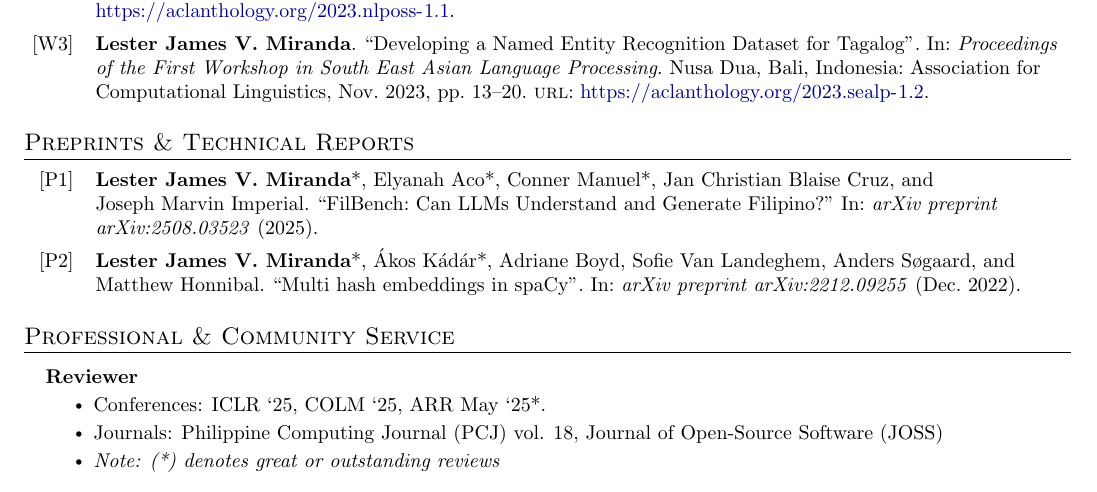
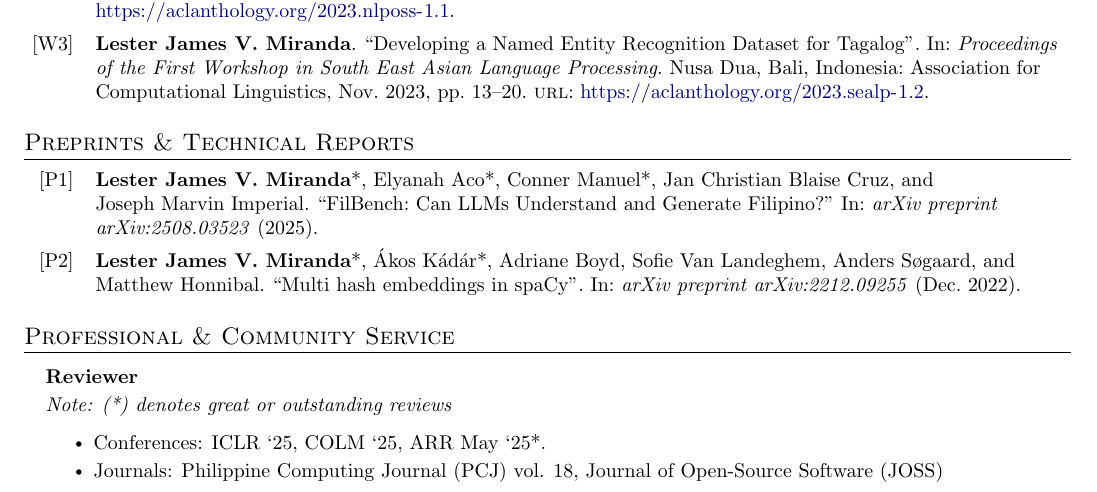
Before and after one commit to ljvmiranda921/cv, a LaTeX CV (LJMiranda_CV.tex): part of page 3 of 3, cut so that both start at the same text. Compiled offline with pdfLaTeX.

Commit message:
[wip] Update

```diff
--- a/LJMiranda_CV.tex
+++ b/LJMiranda_CV.tex
@@ -288,10 +288,10 @@
 
 \resumeProjectHeading
 {\textbf{Reviewer}}{}
+\resumeItem{\textit{Note: (*) denotes great or outstanding reviews}}
 \resumeItemListStart
 \resumeItem{Conferences: ICLR `25, COLM `25, ARR May `25*.}
 \resumeItem{Journals: Philippine Computing Journal (PCJ) vol. 18, Journal of Open-Source Software (JOSS)}
-\resumeItem{\textit{Note: (*) denotes great or outstanding reviews}}
 \resumeItemListEnd
 
 \resumeSubHeadingListEnd
```
